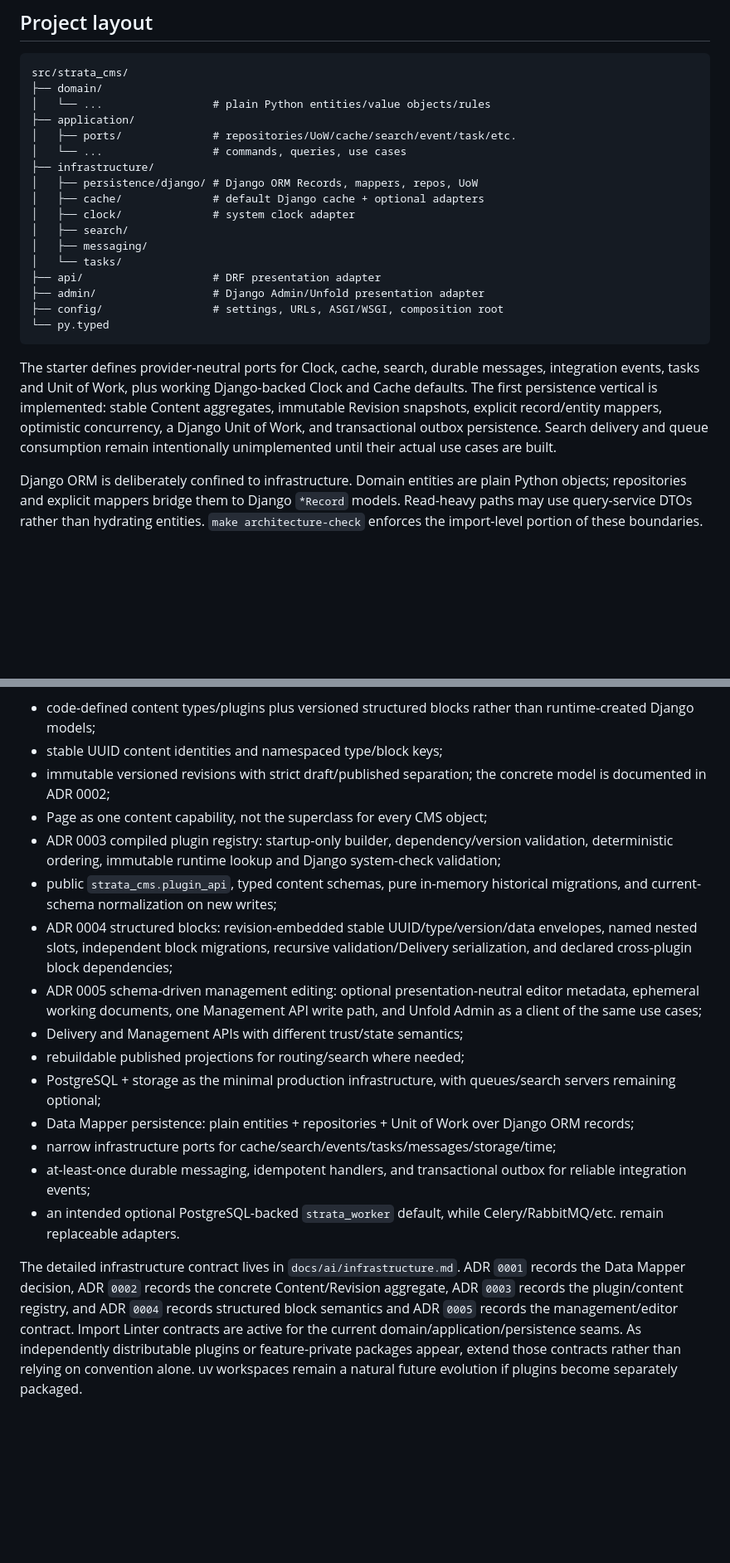
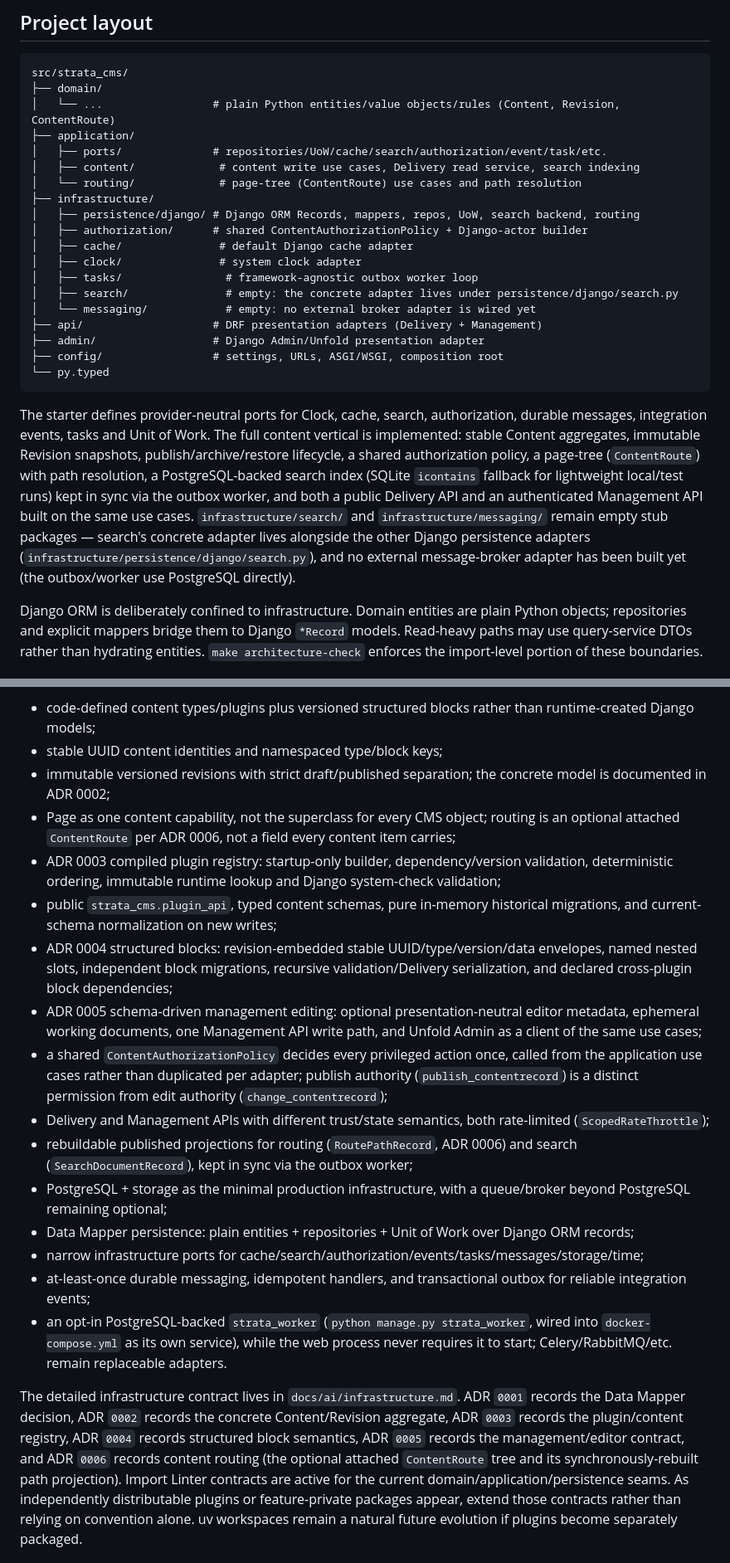
Before and after one commit to strata-cms/strata, a Markdown page: README.md, 2 parts joined by grey strips. Shown at 83% size. Rendered like a GitHub page; blank space fills up the shorter version.

````diff
--- a/README.md
+++ b/README.md
@@ -89,30 +89,38 @@ Claude's Bash sandbox is intended for macOS, Linux, and WSL2. On Windows, run th
 ```text
 src/strata_cms/
 ├── domain/
-│   └── ...                 # plain Python entities/value objects/rules
+│   └── ...                 # plain Python entities/value objects/rules (Content, Revision, ContentRoute)
 ├── application/
-│   ├── ports/              # repositories/UoW/cache/search/event/task/etc.
-│   └── ...                 # commands, queries, use cases
+│   ├── ports/              # repositories/UoW/cache/search/authorization/event/task/etc.
+│   ├── content/             # content write use cases, Delivery read service, search indexing
+│   └── routing/             # page-tree (ContentRoute) use cases and path resolution
 ├── infrastructure/
-│   ├── persistence/django/ # Django ORM Records, mappers, repos, UoW
-│   ├── cache/              # default Django cache + optional adapters
-│   ├── clock/              # system clock adapter
-│   ├── search/
-│   ├── messaging/
-│   └── tasks/
-├── api/                    # DRF presentation adapter
+│   ├── persistence/django/ # Django ORM Records, mappers, repos, UoW, search backend, routing
+│   ├── authorization/      # shared ContentAuthorizationPolicy + Django-actor builder
+│   ├── cache/               # default Django cache adapter
+│   ├── clock/               # system clock adapter
+│   ├── tasks/                # framework-agnostic outbox worker loop
+│   ├── search/               # empty: the concrete adapter lives under persistence/django/search.py
+│   └── messaging/            # empty: no external broker adapter is wired yet
+├── api/                    # DRF presentation adapters (Delivery + Management)
 ├── admin/                  # Django Admin/Unfold presentation adapter
 ├── config/                 # settings, URLs, ASGI/WSGI, composition root
 └── py.typed
 ```
 
-The starter defines provider-neutral ports for Clock, cache, search, durable
-messages, integration events, tasks and Unit of Work, plus working Django-backed
-Clock and Cache defaults. The first persistence vertical is implemented: stable
-Content aggregates, immutable Revision snapshots, explicit record/entity
-mappers, optimistic concurrency, a Django Unit of Work, and transactional
-outbox persistence. Search delivery and queue consumption remain intentionally
-unimplemented until their actual use cases are built.
+The starter defines provider-neutral ports for Clock, cache, search,
+authorization, durable messages, integration events, tasks and Unit of Work.
+The full content vertical is implemented: stable Content aggregates,
+immutable Revision snapshots, publish/archive/restore lifecycle, a shared
+authorization policy, a page-tree (`ContentRoute`) with path resolution, a
+PostgreSQL-backed search index (SQLite `icontains` fallback for lightweight
+local/test runs) kept in sync via the outbox worker, and both a public
+Delivery API and an authenticated Management API built on the same use
+cases. `infrastructure/search/` and `infrastructure/messaging/` remain empty
+stub packages — search's concrete adapter lives alongside the other Django
+persistence adapters (`infrastructure/persistence/django/search.py`), and no
+external message-broker adapter has been built yet (the outbox/worker use
+PostgreSQL directly).
 
 Django ORM is deliberately confined to infrastructure. Domain entities are
 plain Python objects; repositories and explicit mappers bridge them to Django
@@ -129,22 +137,36 @@ The architecture contract is now defined in `docs/ai/architecture.md`. The core
 - immutable versioned revisions with strict draft/published separation; the
   concrete model is documented in ADR 0002;
 - Page as one content capability, not the superclass for every CMS object;
+  routing is an optional attached `ContentRoute` per ADR 0006, not a field
+  every content item carries;
 - ADR 0003 compiled plugin registry: startup-only builder, dependency/version validation, deterministic ordering, immutable runtime lookup and Django system-check validation;
 - public `strata_cms.plugin_api`, typed content schemas, pure in-memory historical migrations, and current-schema normalization on new writes;
 - ADR 0004 structured blocks: revision-embedded stable UUID/type/version/data envelopes, named nested slots, independent block migrations, recursive validation/Delivery serialization, and declared cross-plugin block dependencies;
 - ADR 0005 schema-driven management editing: optional presentation-neutral editor metadata, ephemeral working documents, one Management API write path, and Unfold Admin as a client of the same use cases;
-- Delivery and Management APIs with different trust/state semantics;
-- rebuildable published projections for routing/search where needed;
-- PostgreSQL + storage as the minimal production infrastructure, with queues/search servers remaining optional;
+- a shared `ContentAuthorizationPolicy` decides every privileged action once,
+  called from the application use cases rather than duplicated per adapter;
+  publish authority (`publish_contentrecord`) is a distinct permission from
+  edit authority (`change_contentrecord`);
+- Delivery and Management APIs with different trust/state semantics, both
+  rate-limited (`ScopedRateThrottle`);
+- rebuildable published projections for routing (`RoutePathRecord`, ADR 0006)
+  and search (`SearchDocumentRecord`), kept in sync via the outbox worker;
+- PostgreSQL + storage as the minimal production infrastructure, with a
+  queue/broker beyond PostgreSQL remaining optional;
 - Data Mapper persistence: plain entities + repositories + Unit of Work over Django ORM records;
-- narrow infrastructure ports for cache/search/events/tasks/messages/storage/time;
+- narrow infrastructure ports for cache/search/authorization/events/tasks/messages/storage/time;
 - at-least-once durable messaging, idempotent handlers, and transactional outbox for reliable integration events;
-- an intended optional PostgreSQL-backed `strata_worker` default, while Celery/RabbitMQ/etc. remain replaceable adapters.
+- an opt-in PostgreSQL-backed `strata_worker` (`python manage.py strata_worker`,
+  wired into `docker-compose.yml` as its own service), while the web process
+  never requires it to start; Celery/RabbitMQ/etc. remain replaceable adapters.
 
 The detailed infrastructure contract lives in `docs/ai/infrastructure.md`. ADR
 `0001` records the Data Mapper decision, ADR `0002` records the concrete
-Content/Revision aggregate, ADR `0003` records the plugin/content registry, and
-ADR `0004` records structured block semantics and ADR `0005` records the management/editor contract. Import Linter contracts are active for the current
+Content/Revision aggregate, ADR `0003` records the plugin/content registry,
+ADR `0004` records structured block semantics, ADR `0005` records the
+management/editor contract, and ADR `0006` records content routing (the
+optional attached `ContentRoute` tree and its synchronously-rebuilt path
+projection). Import Linter contracts are active for the current
 domain/application/persistence seams. As independently distributable plugins or
 feature-private packages appear, extend those contracts rather than relying on
 convention alone. uv workspaces remain a natural future evolution if plugins
````
Also changed, not shown: other parts of README.md (+27 -14 lines), docs/ai/architecture.md (+25 -8 lines), docs/ai/tooling.md (+5 -1 lines).
